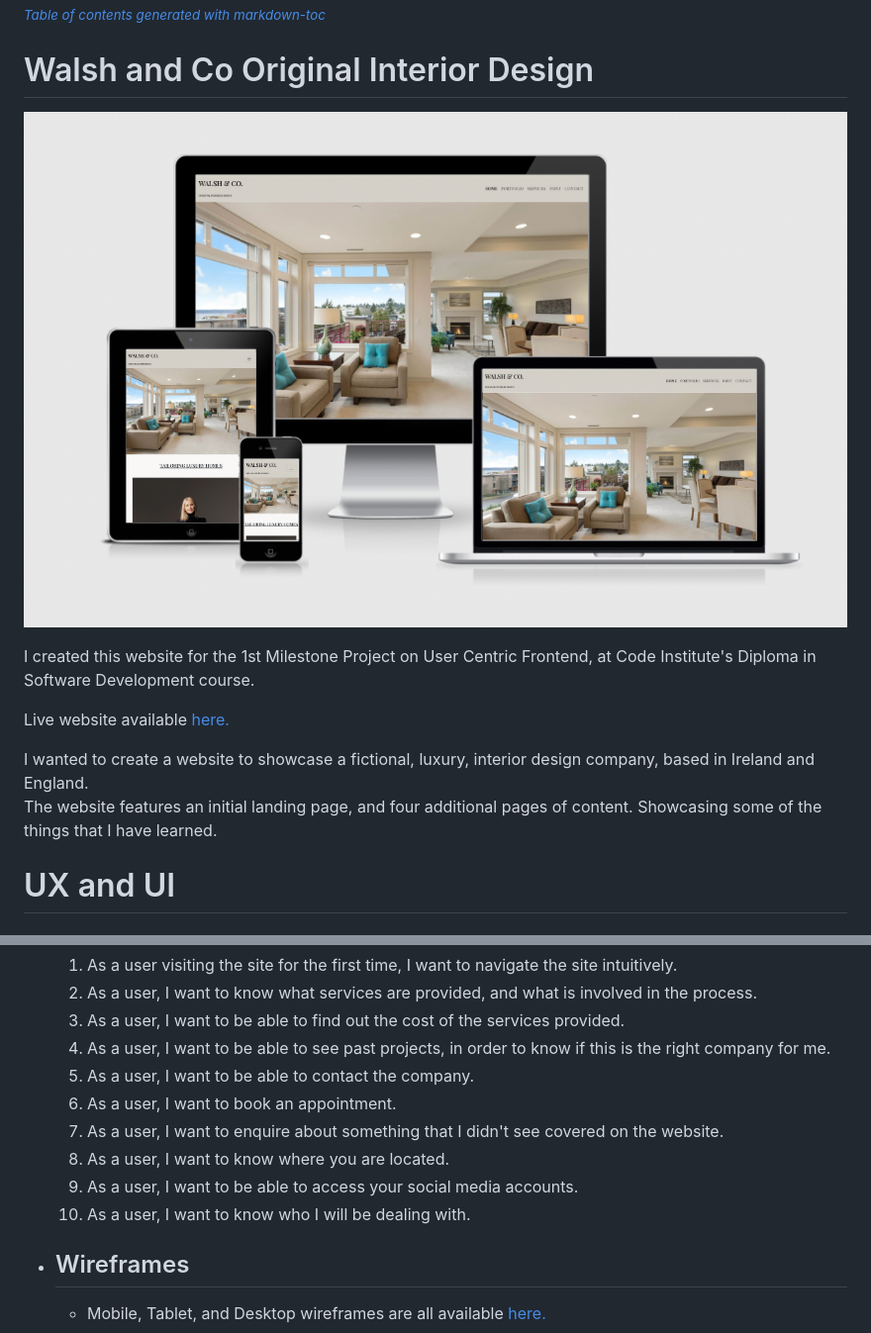
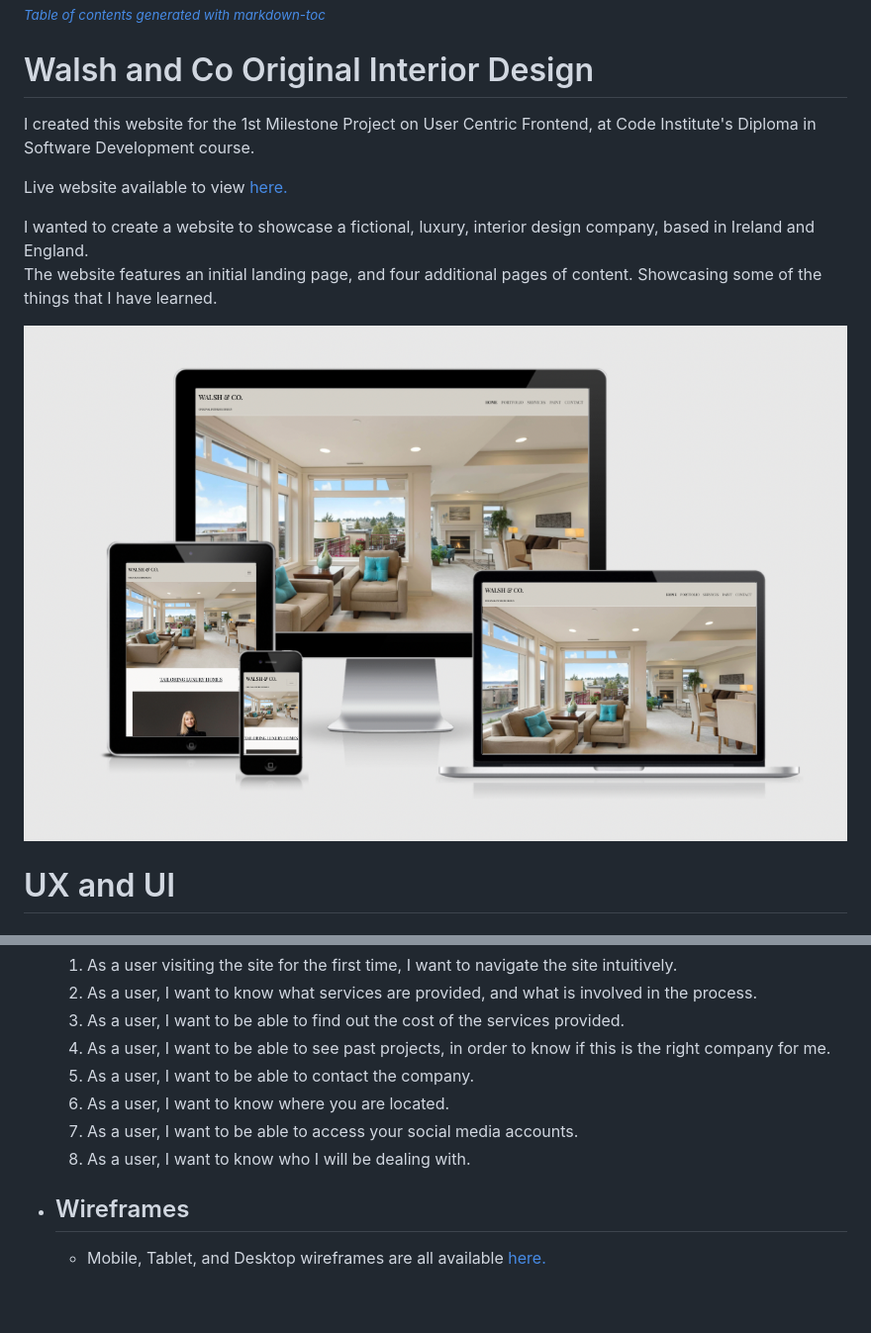
Before and after one commit to MaggieWalsh/walsh_and_co, a Markdown page: README.md, 2 parts joined by grey strips. Shown: that part at 99% size. GitHub-like rendering; blank space fills up the shorter version.

```diff
--- a/README.md
+++ b/README.md
@@ -35,14 +35,15 @@
 
 # Walsh and Co Original Interior Design
 
-![Am I Responsive image of how the landing page looks across different browser sizes](assets/docs/am-i-responsive.png)
-
 I created this website for the 1st Milestone Project on User Centric Frontend, at Code Institute's Diploma in Software Development course.
 
-Live website available [here.](https://maggiewalsh.github.io/walsh_and_co/)
+Live website available to view [here.](https://maggiewalsh.github.io/walsh_and_co/)
 
 I wanted to create a website to showcase a fictional, luxury, interior design company, based in Ireland and England.
 The website features an initial landing page, and four additional pages of content. Showcasing some of the things that I have learned.
+
+![Am I Responsive image of how the landing page looks across different browser sizes](assets/docs/am-i-responsive.png)
+
 # UX and UI
 
   * ## Project Research
@@ -71,11 +72,9 @@ The website features an initial landing page, and four additional pages of conte
     3. As a user, I want to be able to find out the cost of the services provided.
     4. As a user, I want to be able to see past projects, in order to know if this is the right company for me.
     5. As a user, I want to be able to contact the company.
-    6. As a user, I want to book an appointment.
-    7. As a user, I want to enquire about something that I didn't see covered on the website.
-    8. As a user, I want to know where you are located.
-    9. As a user, I want to be able to access your social media accounts.
-    10. As a user, I want to know who I will be dealing with.
+    6. As a user, I want to know where you are located.
+    7. As a user, I want to be able to access your social media accounts.
+    8. As a user, I want to know who I will be dealing with.
   * ## Wireframes
     * Mobile, Tablet, and Desktop wireframes are all available [here.](assets/docs/wireframes.pdf)
   * ## Design
```
Also changed, not shown: other parts of README.md (+7 -0 lines), assets/docs/footer.png (added), assets/docs/logo.png (added), assets/docs/navbar.png (added), assets/docs/paint.png (added), 2 other files.
